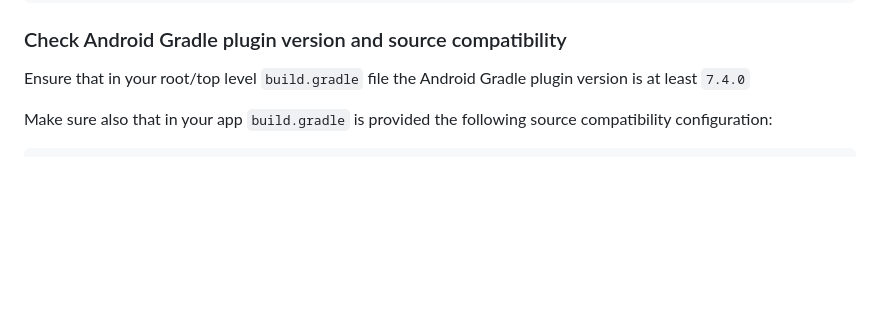
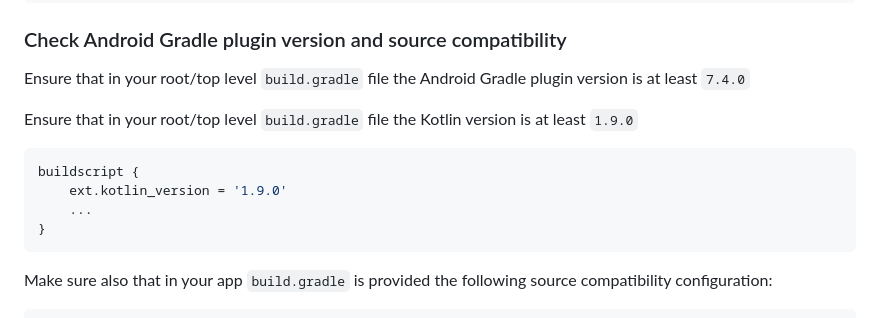
Before and after one commit to SignificoHealth/recco-flutter-plugin, a Markdown page: README.md, the part around the change. Rendered like a GitHub page; blank space fills up the shorter version.

Commit message:
add reference to min Kotlin version required in docs

````diff
--- a/README.md
+++ b/README.md
@@ -62,6 +62,16 @@ repositories {
 ### Check Android Gradle plugin version and source compatibility
 
 Ensure that in your root/top level `build.gradle` file the Android Gradle plugin version is at least `7.4.0`
+
+Ensure that in your root/top level `build.gradle` file the Kotlin version is at least `1.9.0`
+
+```groovy
+buildscript {
+    ext.kotlin_version = '1.9.0'
+    ...
+}
+```
+
 
 Make sure also that in your app `build.gradle` is provided the following source compatibility configuration:
 
````
